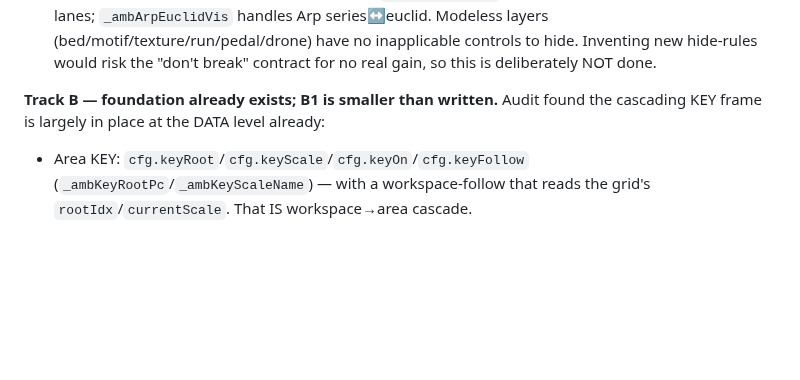
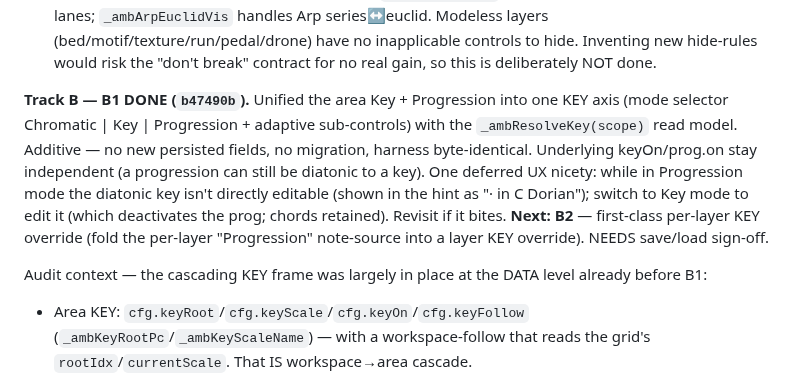
Before and after one commit to mikebluz/gdrive-player-ai, a Markdown page: docs/bloom-layer-plan.md, the part around the change. Rendered like a GitHub page; blank space fills up the shorter version.

Commit message:
docs: mark B1 done, tee up B2 in the plan
Co-Authored-By: Claude Opus 4.8 (1M context) <noreply@anthropic.com>
Claude-Session: https://claude.ai/code/session_01MLwo6cvysFy6SbGgutP9HQ

```diff
--- a/docs/bloom-layer-plan.md
+++ b/docs/bloom-layer-plan.md
@@ -18,8 +18,18 @@ Companion to `bloom-layer-model.md` (the spec). Branch: `bloops-layers`.
   have no inapplicable controls to hide. Inventing new hide-rules would risk the
   "don't break" contract for no real gain, so this is deliberately NOT done.
 
-**Track B — foundation already exists; B1 is smaller than written.** Audit found the
-cascading KEY frame is largely in place at the DATA level already:
+**Track B — B1 DONE (`b47490b`).** Unified the area Key + Progression into one KEY
+axis (mode selector Chromatic | Key | Progression + adaptive sub-controls) with the
+`_ambResolveKey(scope)` read model. Additive — no new persisted fields, no migration,
+harness byte-identical. Underlying keyOn/prog.on stay independent (a progression can
+still be diatonic to a key). One deferred UX nicety: while in Progression mode the
+diatonic key isn't directly editable (shown in the hint as "· in C Dorian"); switch
+to Key mode to edit it (which deactivates the prog; chords retained). Revisit if it
+bites. **Next: B2** — first-class per-layer KEY override (fold the per-layer
+"Progression" note-source into a layer KEY override). NEEDS save/load sign-off.
+
+Audit context — the cascading KEY frame was largely in place at the DATA level
+already before B1:
 - Area KEY: `cfg.keyRoot`/`cfg.keyScale`/`cfg.keyOn`/`cfg.keyFollow`
   (`_ambKeyRootPc`/`_ambKeyScaleName`) — with a workspace-follow that reads the
   grid's `rootIdx`/`currentScale`. That IS workspace→area cascade.
```
